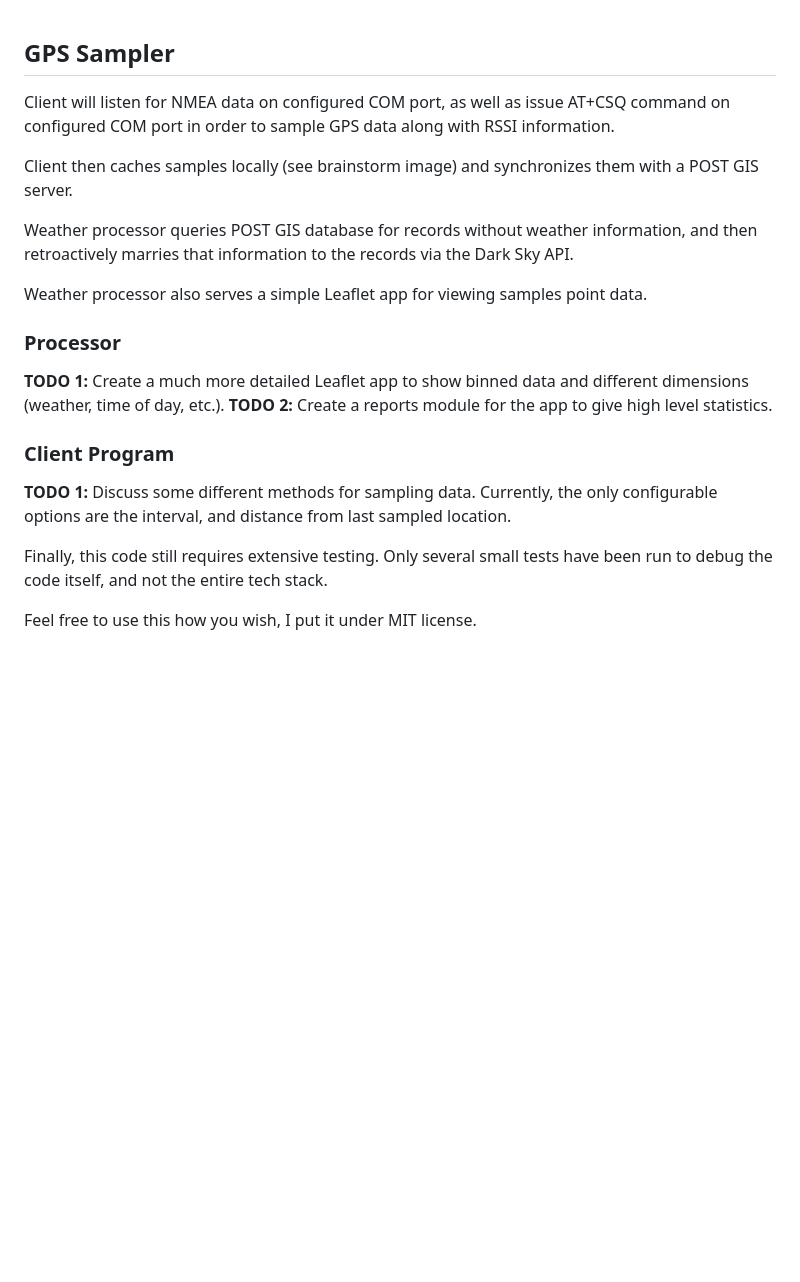
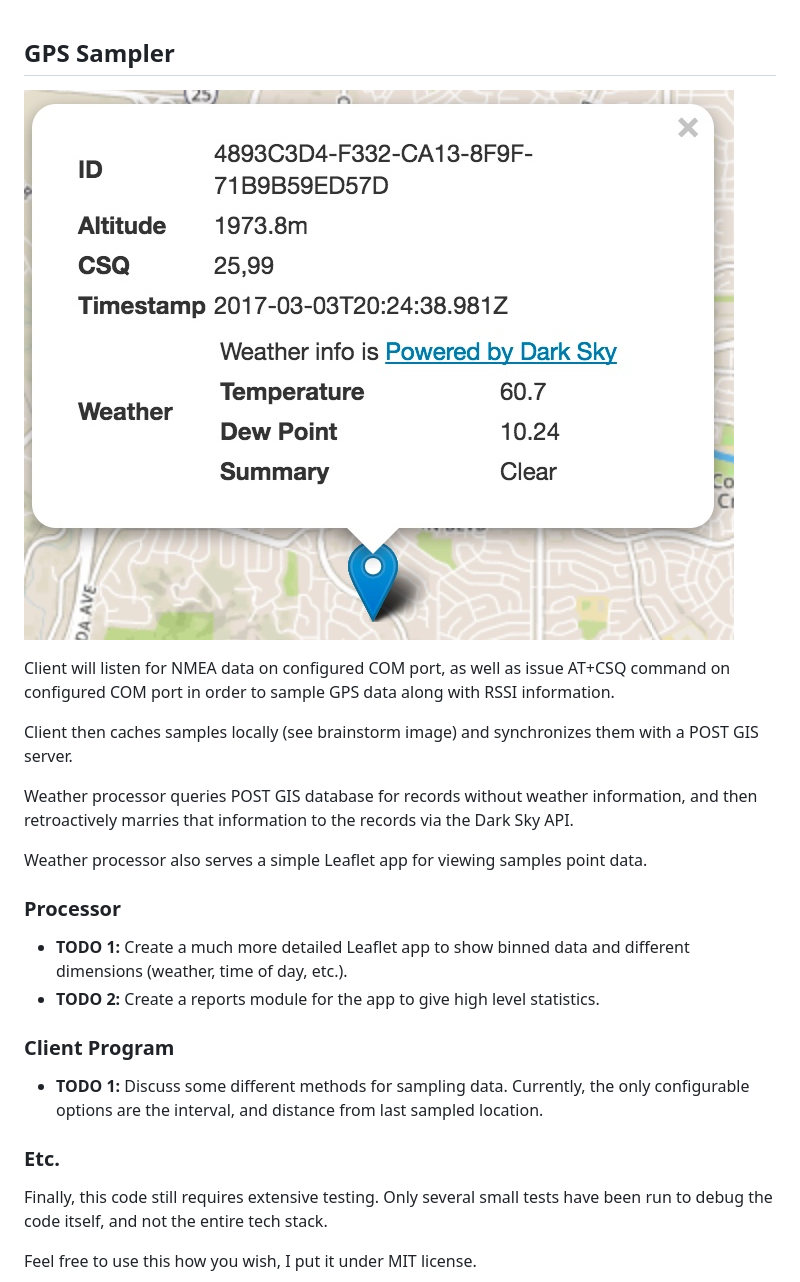
Before and after one commit to rpsirois/gpssampler, a Markdown page: README.md, the part around the change. GitHub-like rendering; pictures changed too: example.jpg (added); blank space fills up the shorter version.

```diff
--- a/README.md
+++ b/README.md
@@ -1,4 +1,6 @@
 ## GPS Sampler
+
+![Example image from Leaflet app](https://github.com/rpsirois/gpssampler/blob/master/example.jpg)
 
 Client will listen for NMEA data on configured COM port, as well as issue AT+CSQ command on configured COM port in order to sample GPS data along with RSSI information.
 
@@ -9,12 +11,13 @@ Weather processor queries POST GIS database for records without weather informat
 Weather processor also serves a simple Leaflet app for viewing samples point data.
 
 ### Processor
-**TODO 1:** Create a much more detailed Leaflet app to show binned data and different dimensions (weather, time of day, etc.).
-**TODO 2:** Create a reports module for the app to give high level statistics.
+- **TODO 1:** Create a much more detailed Leaflet app to show binned data and different dimensions (weather, time of day, etc.).
+- **TODO 2:** Create a reports module for the app to give high level statistics.
 
 ### Client Program
-**TODO 1:** Discuss some different methods for sampling data. Currently, the only configurable options are the interval, and distance from last sampled location.
+- **TODO 1:** Discuss some different methods for sampling data. Currently, the only configurable options are the interval, and distance from last sampled location.
 
+### Etc.
 Finally, this code still requires extensive testing. Only several small tests have been run to debug the code itself, and not the entire tech stack.
 
 Feel free to use this how you wish, I put it under MIT license.
```
